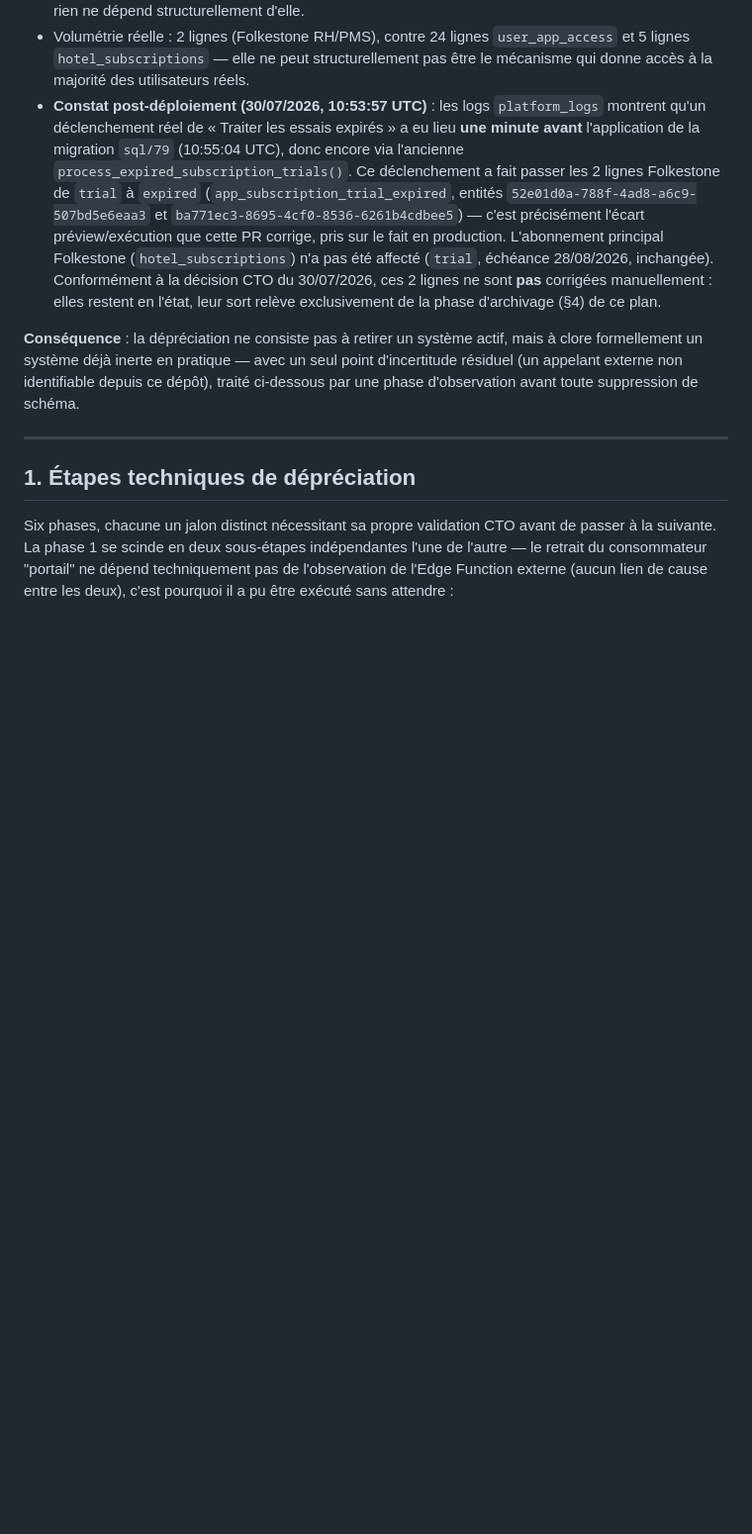
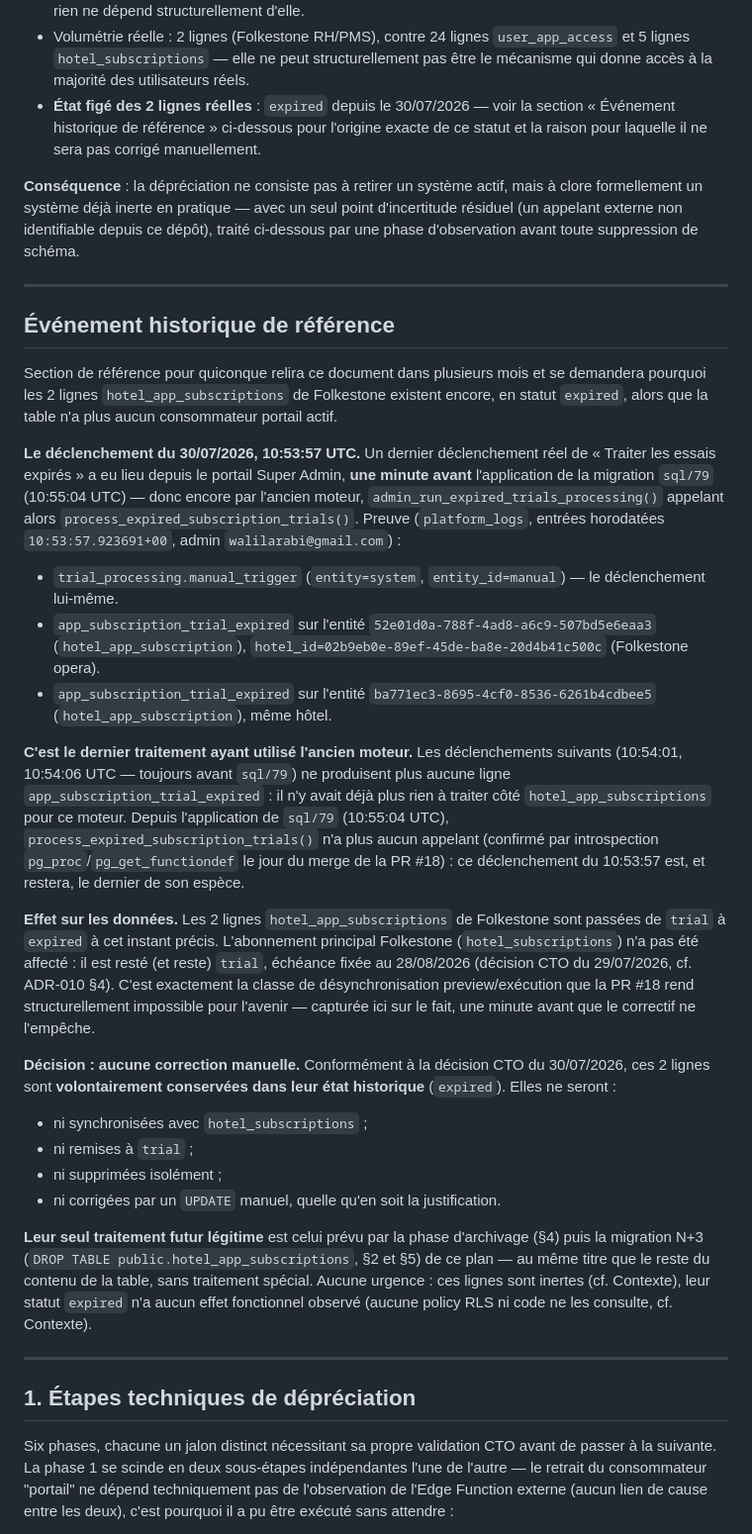
Before and after one commit to Walilarabi/flowtym-rh, a Markdown page: docs/adr/ADR-011-plan-deprecation-hotel-app-subscriptions.md, the part around the change. Shown at 99% size. Rendered like a GitHub page; blank space fills up the shorter version.

Commit message:
docs: clôture du chantier PR #18 — ADR-011 amendée + changelog
ADR-011 : nouvelle section « Événement historique de référence » documentant
précisément le déclenchement du 30/07/2026 10:53:57 UTC (dernier passage par
l'ancien moteur, une minute avant sql/79), son effet sur les 2 lignes
Folkestone (trial -> expired), et la décision de ne jamais les corriger
manuellement — leur traitement relève exclusivement de la phase d'archivage/
suppression de hotel_app_subscriptions déjà planifiée par ce document.

CHANGELOG.md : entrée v1.5.2 pour la PR #18, au même niveau que les autres
correctifs du projet.

Co-Authored-By: Claude Sonnet 5 <noreply@anthropic.com>
Claude-Session: https://claude.ai/code/session_01EH46MhCBmsPBE5D6mzzS6a

```diff
--- a/docs/adr/ADR-011-plan-deprecation-hotel-app-subscriptions.md
+++ b/docs/adr/ADR-011-plan-deprecation-hotel-app-subscriptions.md
@@ -48,22 +48,65 @@ Résumé des faits établis par introspection directe de la base de production
 - Volumétrie réelle : 2 lignes (Folkestone RH/PMS), contre 24 lignes `user_app_access` et 5
   lignes `hotel_subscriptions` — elle ne peut structurellement pas être le mécanisme qui donne
   accès à la majorité des utilisateurs réels.
-- **Constat post-déploiement (30/07/2026, 10:53:57 UTC)** : les logs `platform_logs` montrent
-  qu'un déclenchement réel de « Traiter les essais expirés » a eu lieu **une minute avant**
-  l'application de la migration `sql/79` (10:55:04 UTC), donc encore via l'ancienne
-  `process_expired_subscription_trials()`. Ce déclenchement a fait passer les 2 lignes
-  Folkestone de `trial` à `expired` (`app_subscription_trial_expired`, entités
-  `52e01d0a-788f-4ad8-a6c9-507bd5e6eaa3` et `ba771ec3-8695-4cf0-8536-6261b4cdbee5`) — c'est
-  précisément l'écart préview/exécution que cette PR corrige, pris sur le fait en production.
-  L'abonnement principal Folkestone (`hotel_subscriptions`) n'a pas été affecté (`trial`,
-  échéance 28/08/2026, inchangée). Conformément à la décision CTO du 30/07/2026, ces 2 lignes
-  ne sont **pas** corrigées manuellement : elles restent en l'état, leur sort relève
-  exclusivement de la phase d'archivage (§4) de ce plan.
+- **État figé des 2 lignes réelles** : `expired` depuis le 30/07/2026 — voir la section
+  « Événement historique de référence » ci-dessous pour l'origine exacte de ce statut et la
+  raison pour laquelle il ne sera pas corrigé manuellement.
 
 **Conséquence** : la dépréciation ne consiste pas à retirer un système actif, mais à clore
 formellement un système déjà inerte en pratique — avec un seul point d'incertitude résiduel
 (un appelant externe non identifiable depuis ce dépôt), traité ci-dessous par une phase
 d'observation avant toute suppression de schéma.
+
+---
+
+## Événement historique de référence
+
+Section de référence pour quiconque relira ce document dans plusieurs mois et se demandera
+pourquoi les 2 lignes `hotel_app_subscriptions` de Folkestone existent encore, en statut
+`expired`, alors que la table n'a plus aucun consommateur portail actif.
+
+**Le déclenchement du 30/07/2026, 10:53:57 UTC.** Un dernier déclenchement réel de
+« Traiter les essais expirés » a eu lieu depuis le portail Super Admin, **une minute avant**
+l'application de la migration `sql/79` (10:55:04 UTC) — donc encore par l'ancien moteur,
+`admin_run_expired_trials_processing()` appelant alors `process_expired_subscription_trials()`.
+Preuve (`platform_logs`, entrées horodatées `10:53:57.923691+00`, admin
+`walilarabi@gmail.com`) :
+
+- `trial_processing.manual_trigger` (`entity=system`, `entity_id=manual`) — le déclenchement lui-même.
+- `app_subscription_trial_expired` sur l'entité `52e01d0a-788f-4ad8-a6c9-507bd5e6eaa3`
+  (`hotel_app_subscription`), `hotel_id=02b9eb0e-89ef-45de-ba8e-20d4b41c500c` (Folkestone opera).
+- `app_subscription_trial_expired` sur l'entité `ba771ec3-8695-4cf0-8536-6261b4cdbee5`
+  (`hotel_app_subscription`), même hôtel.
+
+**C'est le dernier traitement ayant utilisé l'ancien moteur.** Les déclenchements suivants
+(10:54:01, 10:54:06 UTC — toujours avant `sql/79`) ne produisent plus aucune ligne
+`app_subscription_trial_expired` : il n'y avait déjà plus rien à traiter côté
+`hotel_app_subscriptions` pour ce moteur. Depuis l'application de `sql/79` (10:55:04 UTC),
+`process_expired_subscription_trials()` n'a plus aucun appelant (confirmé par introspection
+`pg_proc`/`pg_get_functiondef` le jour du merge de la PR #18) : ce déclenchement du 10:53:57
+est, et restera, le dernier de son espèce.
+
+**Effet sur les données.** Les 2 lignes `hotel_app_subscriptions` de Folkestone sont passées de
+`trial` à `expired` à cet instant précis. L'abonnement principal Folkestone
+(`hotel_subscriptions`) n'a pas été affecté : il est resté (et reste) `trial`, échéance fixée
+au 28/08/2026 (décision CTO du 29/07/2026, cf. ADR-010 §4). C'est exactement la classe de
+désynchronisation preview/exécution que la PR #18 rend structurellement impossible pour
+l'avenir — capturée ici sur le fait, une minute avant que le correctif ne l'empêche.
+
+**Décision : aucune correction manuelle.** Conformément à la décision CTO du 30/07/2026, ces 2
+lignes sont **volontairement conservées dans leur état historique** (`expired`). Elles ne
+seront :
+
+- ni synchronisées avec `hotel_subscriptions` ;
+- ni remises à `trial` ;
+- ni supprimées isolément ;
+- ni corrigées par un `UPDATE` manuel, quelle qu'en soit la justification.
+
+**Leur seul traitement futur légitime** est celui prévu par la phase d'archivage (§4) puis la
+migration N+3 (`DROP TABLE public.hotel_app_subscriptions`, §2 et §5) de ce plan — au même
+titre que le reste du contenu de la table, sans traitement spécial. Aucune urgence : ces lignes
+sont inertes (cf. Contexte), leur statut `expired` n'a aucun effet fonctionnel observé (aucune
+policy RLS ni code ne les consulte, cf. Contexte).
 
 ---
 
```
Also changed, not shown: docs/CHANGELOG.md (+34 -0 lines).
